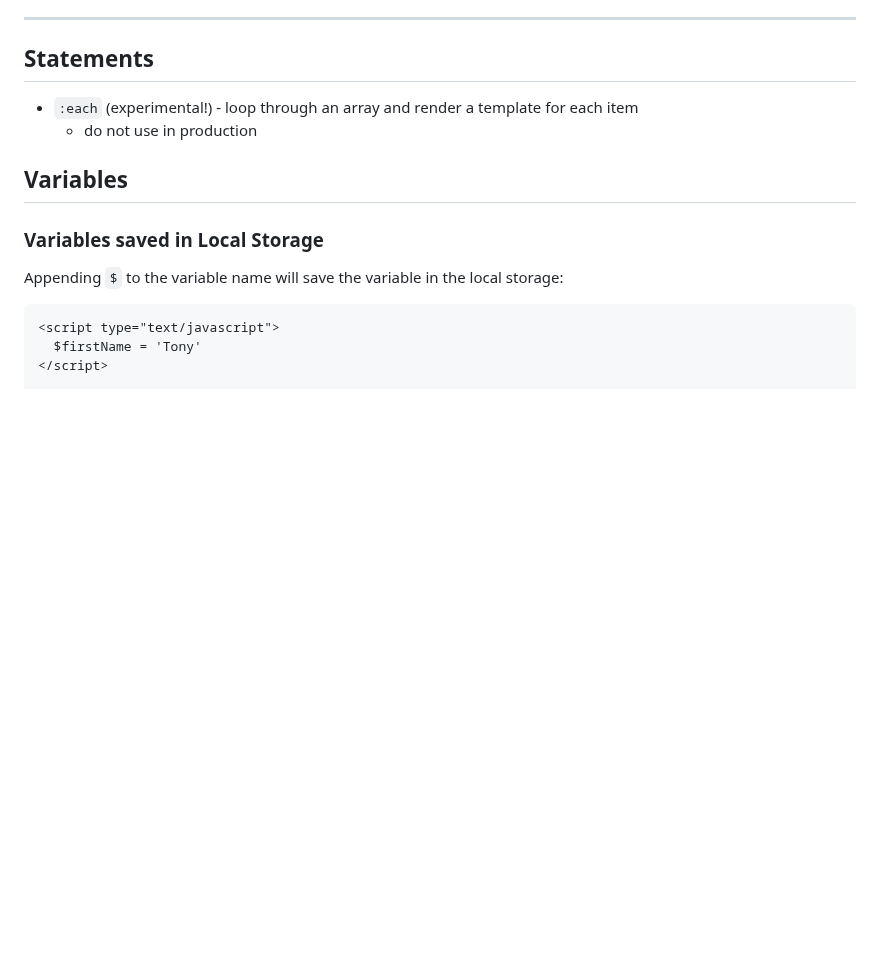
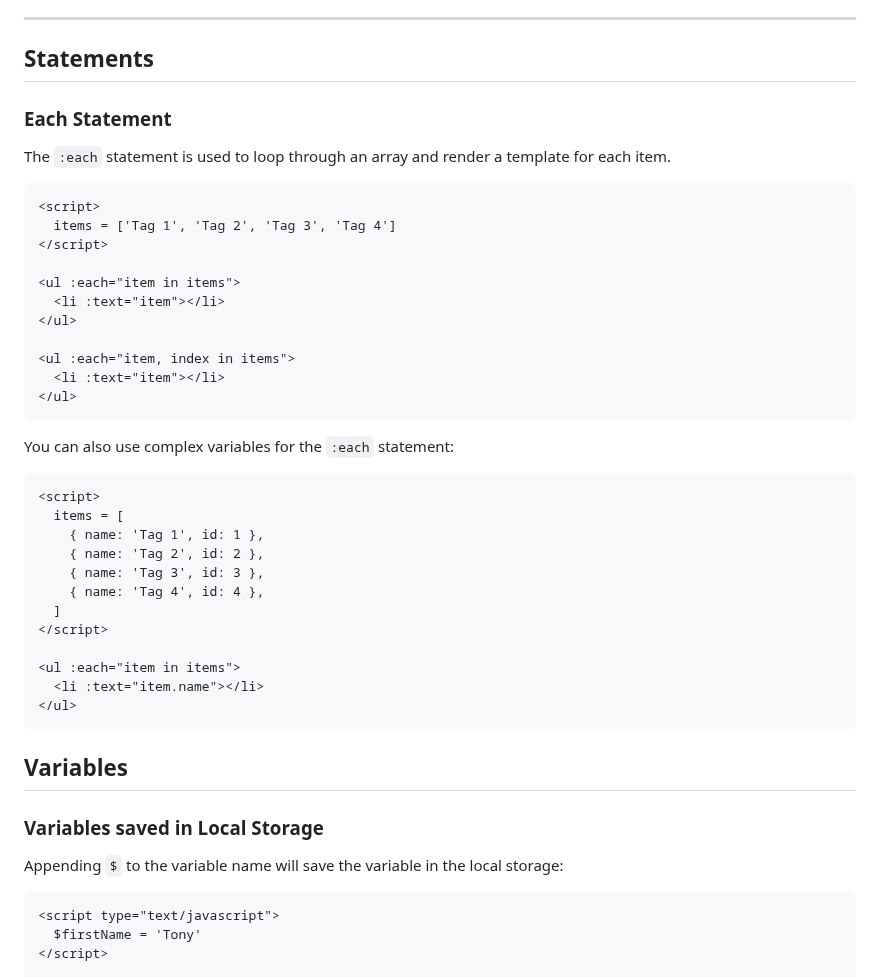
Before and after one commit to reallygoodsoftware/minijs, a Markdown page: readme.md, the part around the change. Drawn GitHub-style; blank space fills up the shorter version.

Commit message:
docs: update :each statement

````diff
--- a/readme.md
+++ b/readme.md
@@ -238,8 +238,40 @@ The following are the available key modifiers:
 
 ## Statements
 
-- `:each` (experimental!) - loop through an array and render a template for each item
-  - do not use in production
+### Each Statement
+
+The `:each` statement is used to loop through an array and render a template for each item.
+
+```html
+<script>
+  items = ['Tag 1', 'Tag 2', 'Tag 3', 'Tag 4']
+</script>
+
+<ul :each="item in items">
+  <li :text="item"></li>
+</ul>
+
+<ul :each="item, index in items">
+  <li :text="item"></li>
+</ul>
+```
+
+You can also use complex variables for the `:each` statement:
+
+```html
+<script>
+  items = [
+    { name: 'Tag 1', id: 1 },
+    { name: 'Tag 2', id: 2 },
+    { name: 'Tag 3', id: 3 },
+    { name: 'Tag 4', id: 4 },
+  ]
+</script>
+
+<ul :each="item in items">
+  <li :text="item.name"></li>
+</ul>
+```
 
 ## Variables
 
````
